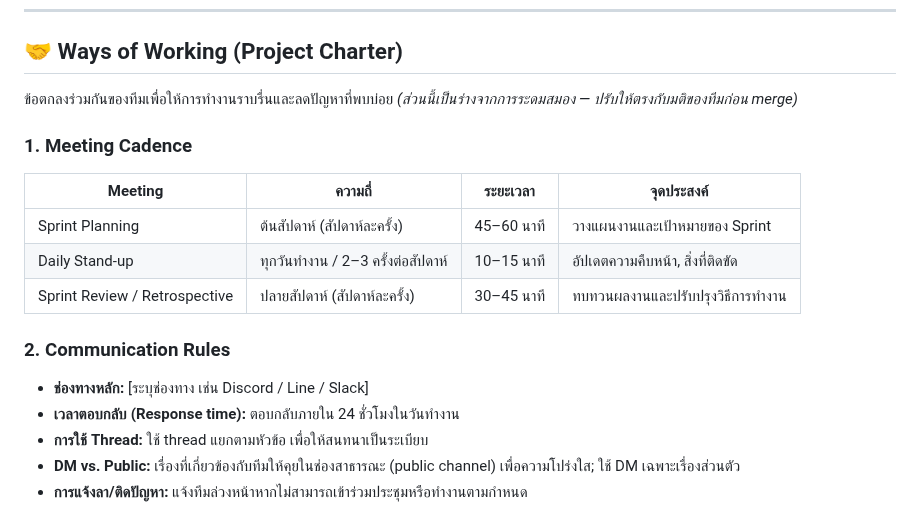
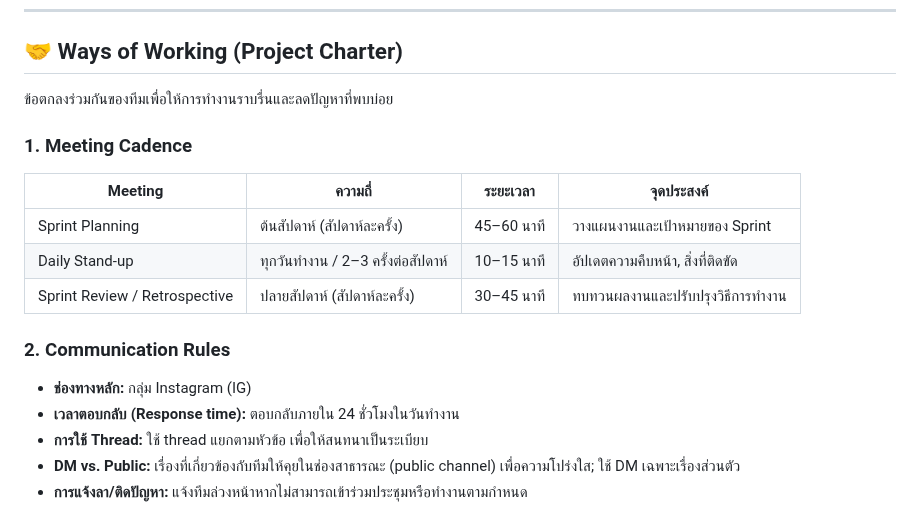
Before and after one commit to Software-Engineering-Concepts-2026/se-sec2-team-05, a Markdown page: README.md, the part around the change. Rendered like a GitHub page.

Commit message:
docs: set primary communication channel to Instagram group
Also remove draft note under Ways of Working section.

```diff
--- a/README.md
+++ b/README.md
@@ -40,7 +40,6 @@ This section explains how to get a local copy of the project up and running for
 ## 🤝 Ways of Working (Project Charter)
 
 ข้อตกลงร่วมกันของทีมเพื่อให้การทำงานราบรื่นและลดปัญหาที่พบบ่อย
-_(ส่วนนี้เป็นร่างจากการระดมสมอง — ปรับให้ตรงกับมติของทีมก่อน merge)_
 
 ### 1. Meeting Cadence
 | Meeting | ความถี่ | ระยะเวลา | จุดประสงค์ |
@@ -50,7 +49,7 @@ _(ส่วนนี้เป็นร่างจากการระดมส
 | Sprint Review / Retrospective | ปลายสัปดาห์ (สัปดาห์ละครั้ง) | 30–45 นาที | ทบทวนผลงานและปรับปรุงวิธีการทำงาน |
 
 ### 2. Communication Rules
-- **ช่องทางหลัก:** [ระบุช่องทาง เช่น Discord / Line / Slack]
+- **ช่องทางหลัก:** กลุ่ม Instagram (IG)
 - **เวลาตอบกลับ (Response time):** ตอบกลับภายใน 24 ชั่วโมงในวันทำงาน
 - **การใช้ Thread:** ใช้ thread แยกตามหัวข้อ เพื่อให้สนทนาเป็นระเบียบ
 - **DM vs. Public:** เรื่องที่เกี่ยวข้องกับทีมให้คุยในช่องสาธารณะ (public channel) เพื่อความโปร่งใส; ใช้ DM เฉพาะเรื่องส่วนตัว
```
